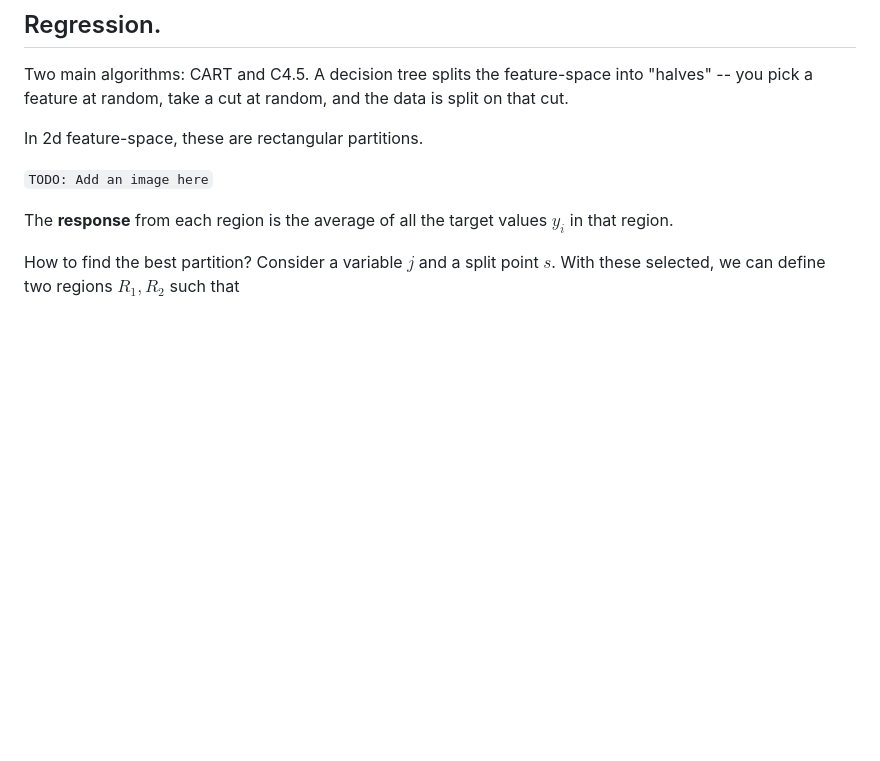
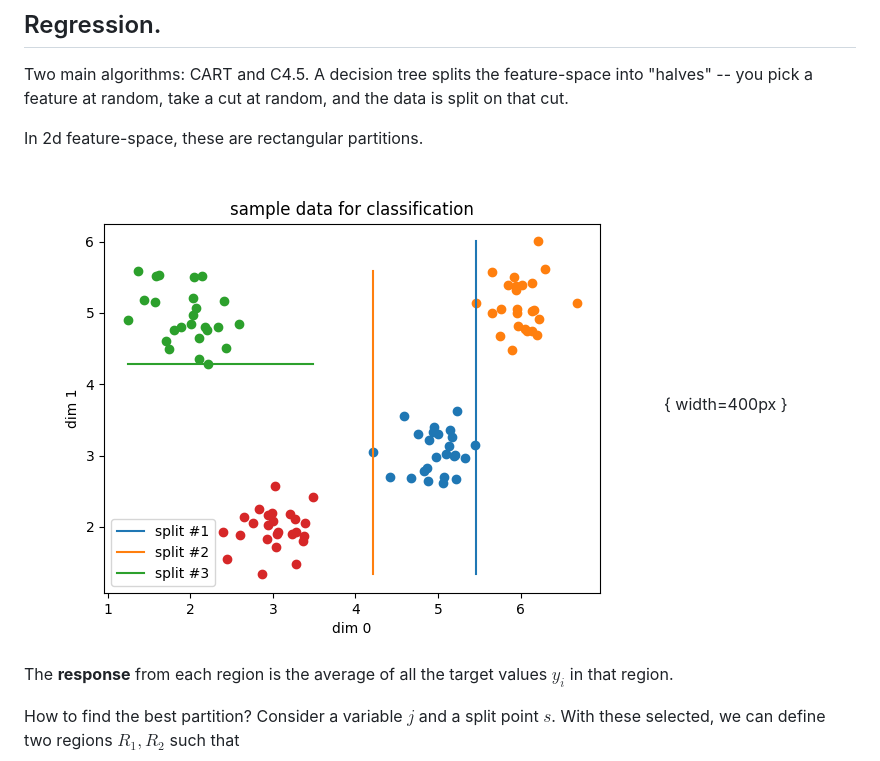
Before and after one commit to priyamtejaswin/c00lHaX, a Markdown page: notes/trees.md, the part around the change. GitHub-like rendering; pictures changed too: notes/dtree_clf.png (added); blank space fills up the shorter version.

Commit message:
Pending commits for trees.md
 Changes to be committed:
	new file:   notes/dtree_clf.png
	modified:   notes/trees.md

```diff
--- a/notes/trees.md
+++ b/notes/trees.md
@@ -15,7 +15,7 @@ Two main algorithms: CART and C4.5. A decision tree splits the feature-space int
 
 In 2d feature-space, these are rectangular partitions.
 
-`TODO: Add an image here`
+![Splits learnt by my Decision Tree Classifier.](dtree_clf.png){ width=400px }
 
 The **response** from each region is the average of all the target values $y_i$ in that region.
 
```
